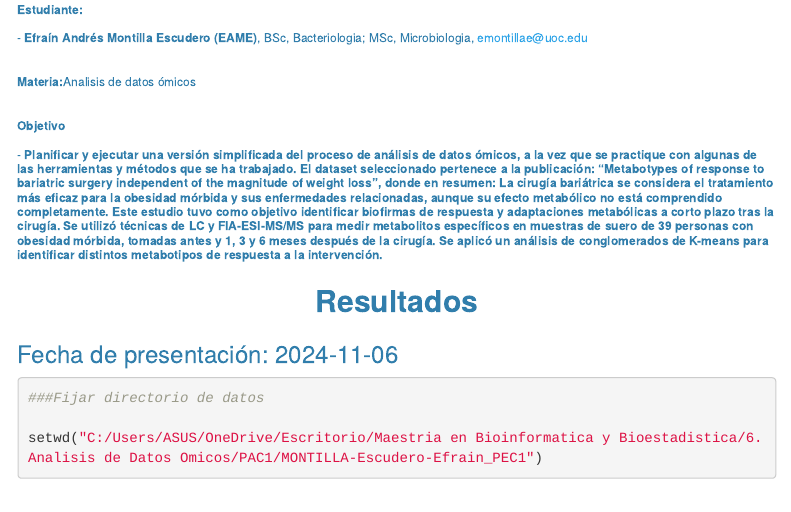
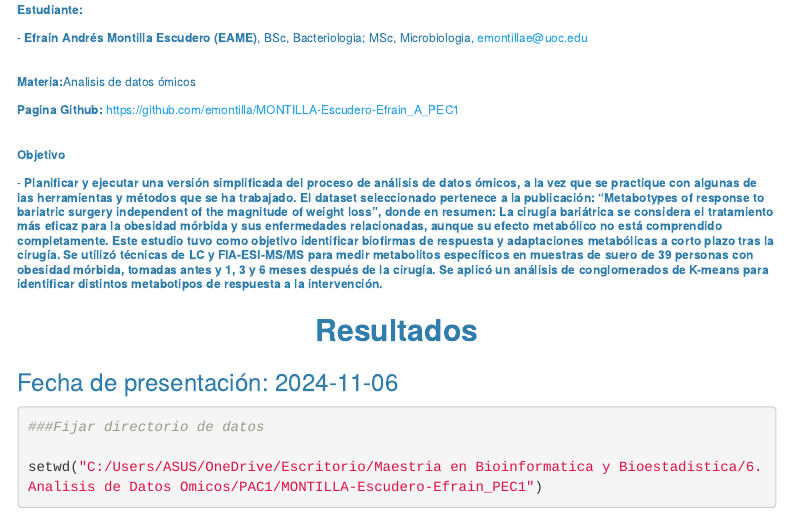
Before and after one commit to emontilla/MONTILLA-Escudero-Efrain_A_PEC1, an R Markdown document (Informe_rMarckdow_PAC-1.Rmd): the page in a window 1100 px wide, from 70 px down. The pictures show the output file Informe_rMarckdow_PAC-1.html that the author committed with the source, opened offline; menus at the side of the page are left out.

Commit message:
Pac-1
Actualizacion de github

```diff
--- a/Informe_rMarckdow_PAC-1.Rmd
+++ b/Informe_rMarckdow_PAC-1.Rmd
@@ -10,6 +10,8 @@ author: '
 
 
 - **Materia:**Analisis de datos ómicos<br><br>
+
+- **Pagina Github:** https://github.com/emontilla/MONTILLA-Escudero-Efrain_A_PEC1 <br><br>
 
 
 
```
Also changed, not shown: Informe_rMarckdow_PAC-1.html, 1 other file.
